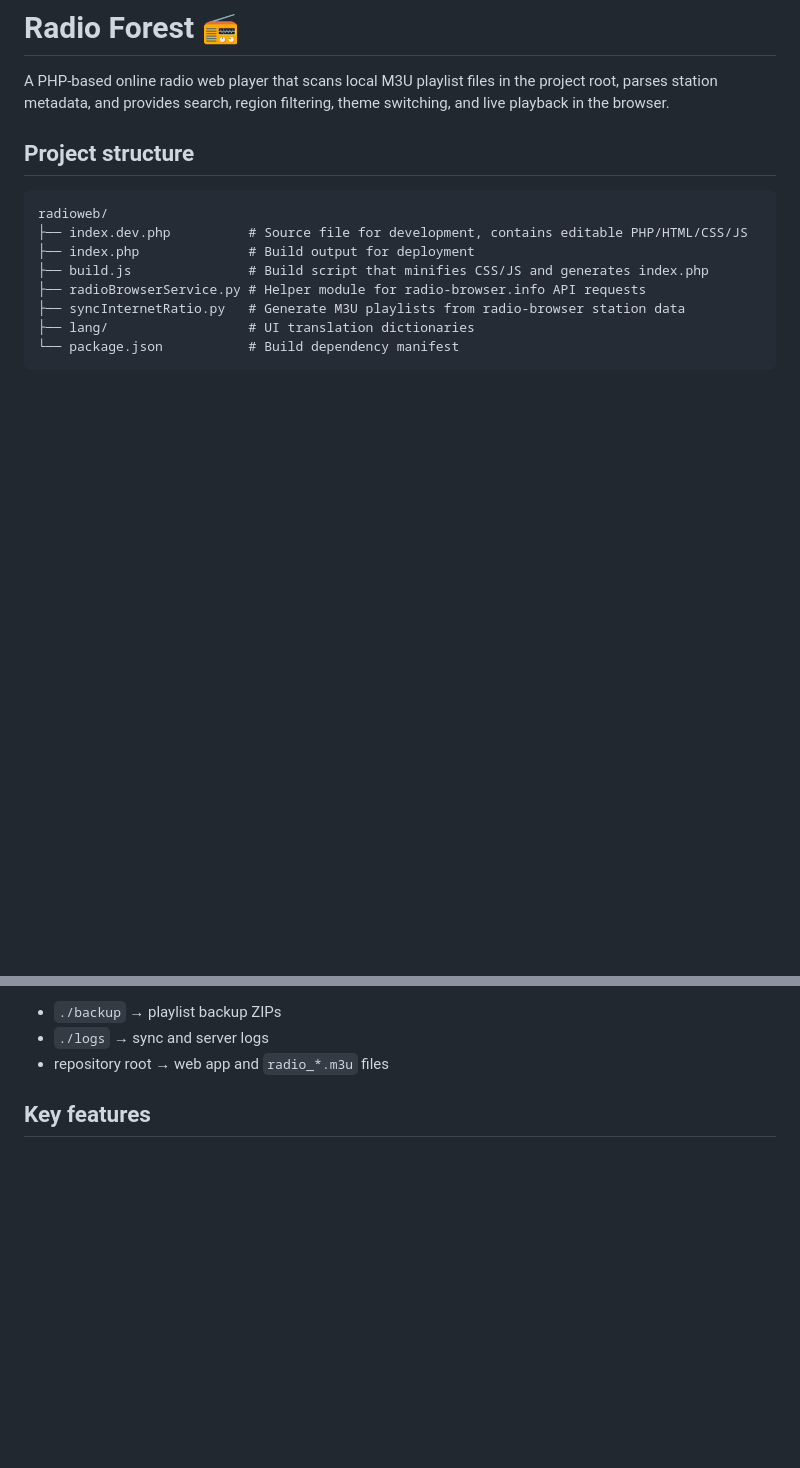
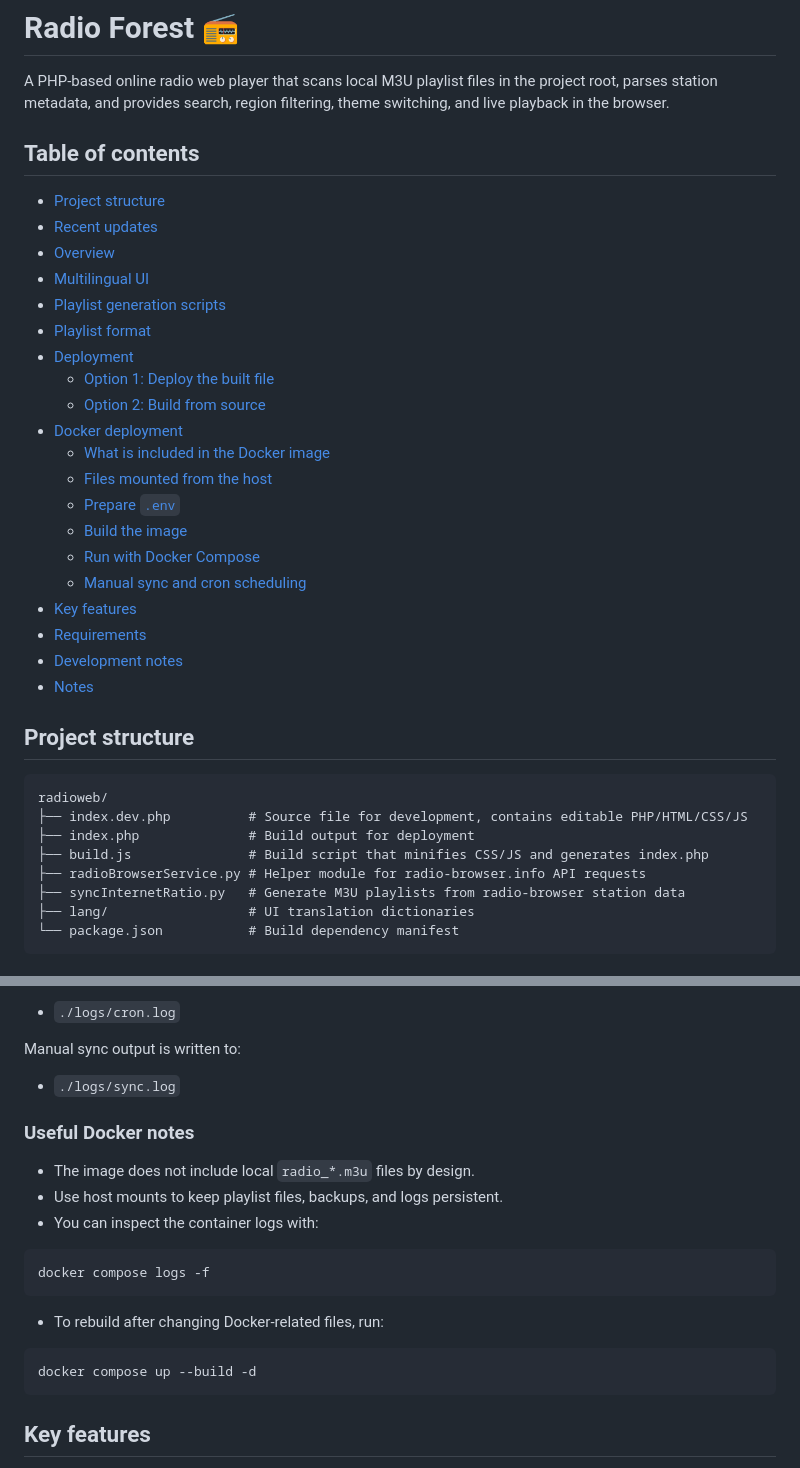
Before and after one commit to Jarrey/RadioForest, a Markdown page: README.md, 2 parts joined by grey strips. GitHub-like rendering; blank space fills up the shorter version.

````diff
--- a/README.md
+++ b/README.md
@@ -1,6 +1,29 @@
 # Radio Forest 📻
 
 A PHP-based online radio web player that scans local M3U playlist files in the project root, parses station metadata, and provides search, region filtering, theme switching, and live playback in the browser.
+
+## Table of contents
+
+- [Project structure](#project-structure)
+- [Recent updates](#recent-updates)
+- [Overview](#overview)
+- [Multilingual UI](#multilingual-ui)
+- [Playlist generation scripts](#playlist-generation-scripts)
+- [Playlist format](#playlist-format)
+- [Deployment](#deployment)
+  - [Option 1: Deploy the built file](#option-1-deploy-the-built-file)
+  - [Option 2: Build from source](#option-2-build-from-source)
+- [Docker deployment](#docker-deployment)
+  - [What is included in the Docker image](#what-is-included-in-the-docker-image)
+  - [Files mounted from the host](#files-mounted-from-the-host)
+  - [Prepare `.env`](#prepare-env)
+  - [Build the image](#build-the-image)
+  - [Run with Docker Compose](#run-with-docker-compose)
+  - [Manual sync and cron scheduling](#manual-sync-and-cron-scheduling)
+- [Key features](#key-features)
+- [Requirements](#requirements)
+- [Development notes](#development-notes)
+- [Notes](#notes)
 
 ## Project structure
 
@@ -154,7 +229,25 @@ Host-mounted directories:
 
-- `./backup` → playlist backup ZIPs
-- `./logs` → sync and server logs
-- repository root → web app and `radio_*.m3u` files
+- `./logs/cron.log`
+
+Manual sync output is written to:
+
+- `./logs/sync.log`
+
+### Useful Docker notes
+
+- The image does not include local `radio_*.m3u` files by design.
+- Use host mounts to keep playlist files, backups, and logs persistent.
+- You can inspect the container logs with:
+
+```bash
+docker compose logs -f
+```
+
+- To rebuild after changing Docker-related files, run:
+
+```bash
+docker compose up --build -d
+```
 
 ## Key features
 
````
Also changed, not shown: other parts of README.md (+62 -10 lines).
